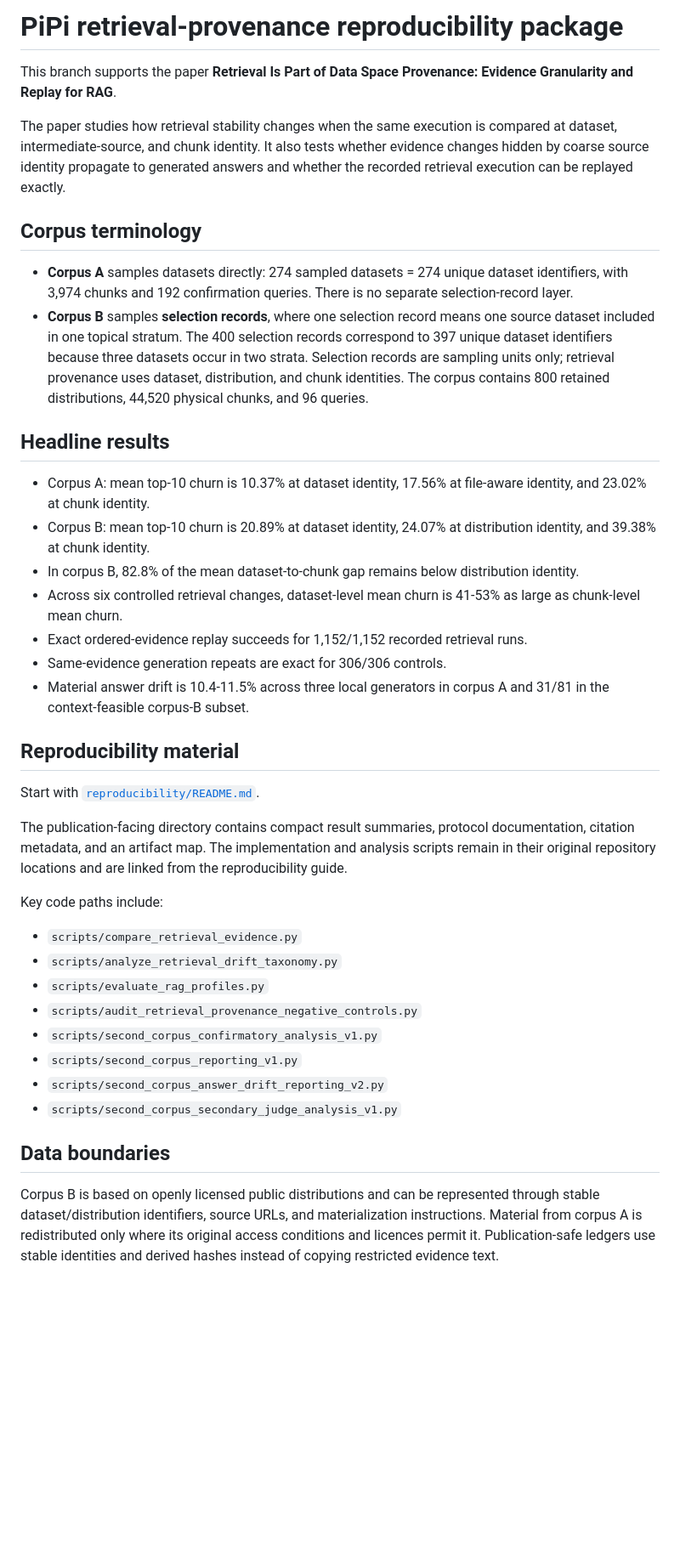
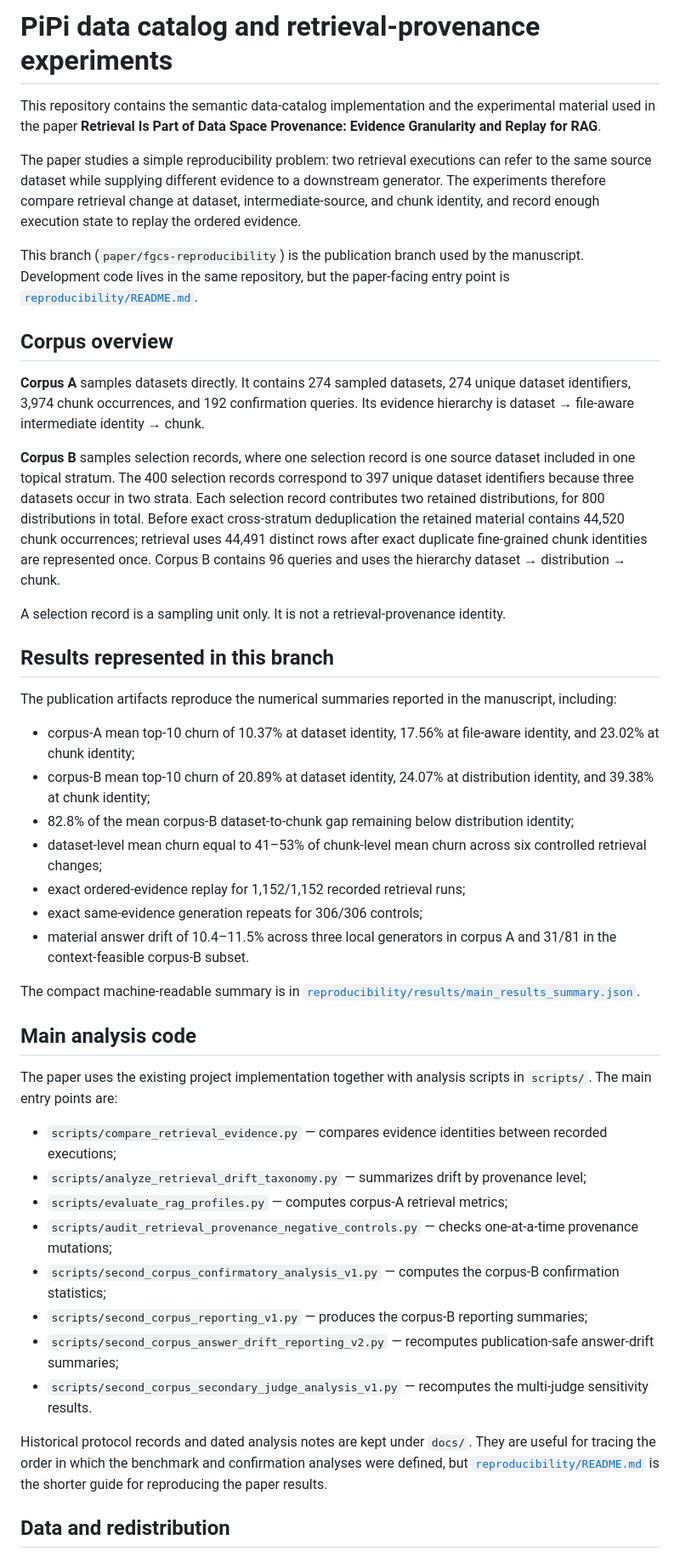
Before and after one commit to dvlahek/pipi-datacatalog, a Markdown page: README.md, the part around one of its changes. Shown at 85% size. Rendered like a GitHub page; blank space fills up the shorter version.

Commit message:
Polish publication README and corpus terminology

```diff
--- a/README.md
+++ b/README.md
@@ -1,41 +1,47 @@
-# PiPi retrieval-provenance reproducibility package
+# PiPi data catalog and retrieval-provenance experiments
 
-This branch supports the paper **Retrieval Is Part of Data Space Provenance: Evidence Granularity and Replay for RAG**.
+This repository contains the semantic data-catalog implementation and the experimental material used in the paper **Retrieval Is Part of Data Space Provenance: Evidence Granularity and Replay for RAG**.
 
-The paper studies how retrieval stability changes when the same execution is compared at dataset, intermediate-source, and chunk identity. It also tests whether evidence changes hidden by coarse source identity propagate to generated answers and whether the recorded retrieval execution can be replayed exactly.
+The paper studies a simple reproducibility problem: two retrieval executions can refer to the same source dataset while supplying different evidence to a downstream generator. The experiments therefore compare retrieval change at dataset, intermediate-source, and chunk identity, and record enough execution state to replay the ordered evidence.
 
-## Corpus terminology
+This branch (`paper/fgcs-reproducibility`) is the publication branch used by the manuscript. Development code lives in the same repository, but the paper-facing entry point is [`reproducibility/README.md`](reproducibility/README.md).
 
-- **Corpus A** samples datasets directly: 274 sampled datasets = 274 unique dataset identifiers, with 3,974 chunks and 192 confirmation queries. There is no separate selection-record layer.
-- **Corpus B** samples **selection records**, where one selection record means one source dataset included in one topical stratum. The 400 selection records correspond to 397 unique dataset identifiers because three datasets occur in two strata. Selection records are sampling units only; retrieval provenance uses dataset, distribution, and chunk identities. The corpus contains 800 retained distributions, 44,520 physical chunks, and 96 queries.
+## Corpus overview
 
-## Headline results
+**Corpus A** samples datasets directly. It contains 274 sampled datasets, 274 unique dataset identifiers, 3,974 chunk occurrences, and 192 confirmation queries. Its evidence hierarchy is dataset → file-aware intermediate identity → chunk.
 
-- Corpus A: mean top-10 churn is 10.37% at dataset identity, 17.56% at file-aware identity, and 23.02% at chunk identity.
-- Corpus B: mean top-10 churn is 20.89% at dataset identity, 24.07% at distribution identity, and 39.38% at chunk identity.
-- In corpus B, 82.8% of the mean dataset-to-chunk gap remains below distribution identity.
-- Across six controlled retrieval changes, dataset-level mean churn is 41-53% as large as chunk-level mean churn.
-- Exact ordered-evidence replay succeeds for 1,152/1,152 recorded retrieval runs.
-- Same-evidence generation repeats are exact for 306/306 controls.
-- Material answer drift is 10.4-11.5% across three local generators in corpus A and 31/81 in the context-feasible corpus-B subset.
+**Corpus B** samples selection records, where one selection record is one source dataset included in one topical stratum. The 400 selection records correspond to 397 unique dataset identifiers because three datasets occur in two strata. Each selection record contributes two retained distributions, for 800 distributions in total. Before exact cross-stratum deduplication the retained material contains 44,520 chunk occurrences; retrieval uses 44,491 distinct rows after exact duplicate fine-grained chunk identities are represented once. Corpus B contains 96 queries and uses the hierarchy dataset → distribution → chunk.
 
-## Reproducibility material
+A selection record is a sampling unit only. It is not a retrieval-provenance identity.
 
-Start with [`reproducibility/README.md`](reproducibility/README.md).
+## Results represented in this branch
 
-The publication-facing directory contains compact result summaries, protocol documentation, citation metadata, and an artifact map. The implementation and analysis scripts remain in their original repository locations and are linked from the reproducibility guide.
+The publication artifacts reproduce the numerical summaries reported in the manuscript, including:
 
-Key code paths include:
+- corpus-A mean top-10 churn of 10.37% at dataset identity, 17.56% at file-aware identity, and 23.02% at chunk identity;
+- corpus-B mean top-10 churn of 20.89% at dataset identity, 24.07% at distribution identity, and 39.38% at chunk identity;
+- 82.8% of the mean corpus-B dataset-to-chunk gap remaining below distribution identity;
+- dataset-level mean churn equal to 41–53% of chunk-level mean churn across six controlled retrieval changes;
+- exact ordered-evidence replay for 1,152/1,152 recorded retrieval runs;
+- exact same-evidence generation repeats for 306/306 controls;
+- material answer drift of 10.4–11.5% across three local generators in corpus A and 31/81 in the context-feasible corpus-B subset.
 
-- `scripts/compare_retrieval_evidence.py`
-- `scripts/analyze_retrieval_drift_taxonomy.py`
-- `scripts/evaluate_rag_profiles.py`
-- `scripts/audit_retrieval_provenance_negative_controls.py`
-- `scripts/second_corpus_confirmatory_analysis_v1.py`
-- `scripts/second_corpus_reporting_v1.py`
-- `scripts/second_corpus_answer_drift_reporting_v2.py`
-- `scripts/second_corpus_secondary_judge_analysis_v1.py`
+The compact machine-readable summary is in [`reproducibility/results/main_results_summary.json`](reproducibility/results/main_results_summary.json).
 
-## Data boundaries
+## Main analysis code
 
-Corpus B is based on openly licensed public distributions and can be represented through stable dataset/distribution identifiers, source URLs, and materialization instructions. Material from corpus A is redistributed only where its original access conditions and licences permit it. Publication-safe ledgers use stable identities and derived hashes instead of copying restricted evidence text.
+The paper uses the existing project implementation together with analysis scripts in `scripts/`. The main entry points are:
+
+- `scripts/compare_retrieval_evidence.py` — compares evidence identities between recorded executions;
+- `scripts/analyze_retrieval_drift_taxonomy.py` — summarizes drift by provenance level;
+- `scripts/evaluate_rag_profiles.py` — computes corpus-A retrieval metrics;
+- `scripts/audit_retrieval_provenance_negative_controls.py` — checks one-at-a-time provenance mutations;
+- `scripts/second_corpus_confirmatory_analysis_v1.py` — computes the corpus-B confirmation statistics;
+- `scripts/second_corpus_reporting_v1.py` — produces the corpus-B reporting summaries;
+- `scripts/second_corpus_answer_drift_reporting_v2.py` — recomputes publication-safe answer-drift summaries;
+- `scripts/second_corpus_secondary_judge_analysis_v1.py` — recomputes the multi-judge sensitivity results.
+
+Historical protocol records and dated analysis notes are kept under `docs/`. They are useful for tracing the order in which the benchmark and confirmation analyses were defined, but [`reproducibility/README.md`](reproducibility/README.md) is the shorter guide for reproducing the paper results.
+
+## Data and redistribution
+
```
Also changed, not shown: other parts of README.md (+4 -1 lines).
